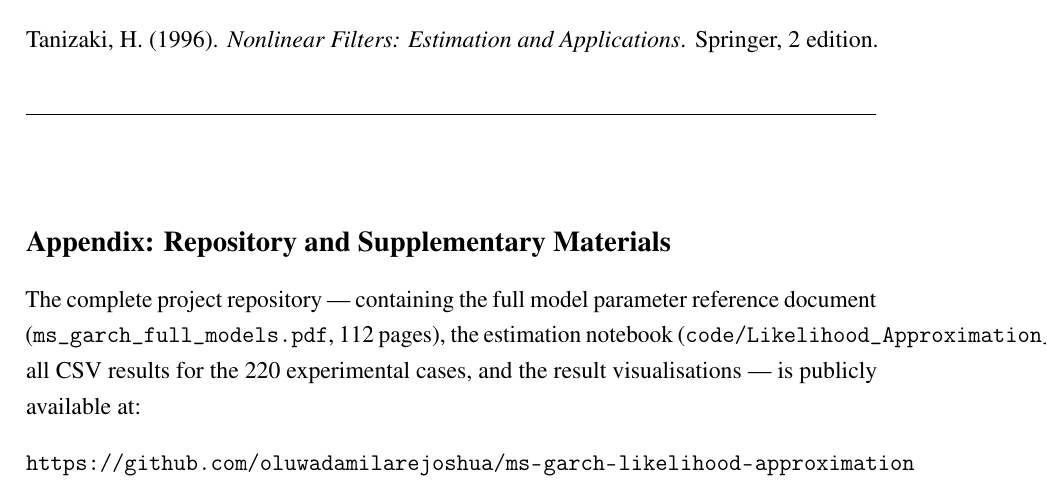
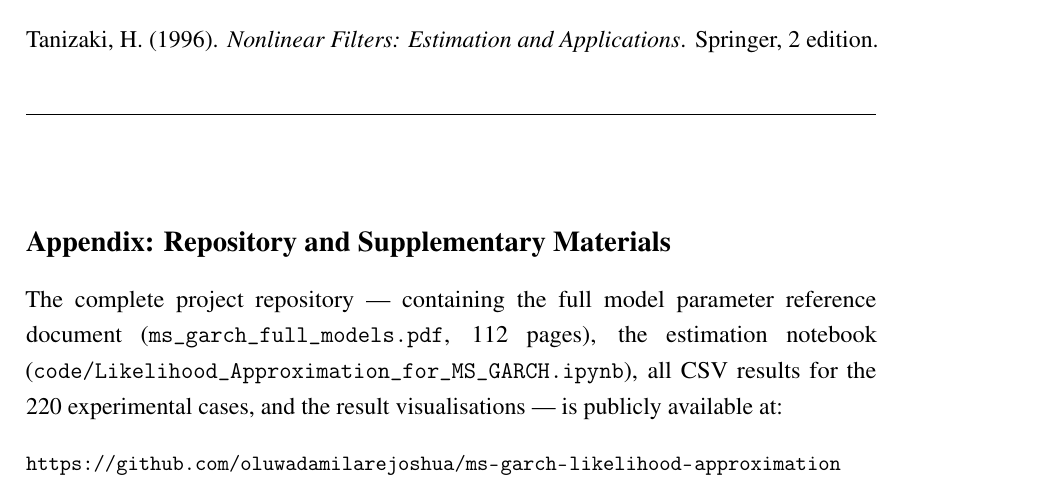
Before and after one commit to oluwadamilarejoshua/ms-garch-likelihood-approximation, a LaTeX document (article/JoshuaOgundairoOluwadareOjoMSGARCH.tex): part of page 17 of 17, cut so that both start at the same text. Compiled offline with pdfLaTeX.

Commit message:
Fix all text overflows: emergencystretch, path command, small URL
- Added \emergencystretch=3em for document-wide overflow protection
- Replaced \texttt{} with \path{} for file paths in appendix
- Wrapped URL in \small to fit within text width

```diff
--- a/article/JoshuaOgundairoOluwadareOjoMSGARCH.tex
+++ b/article/JoshuaOgundairoOluwadareOjoMSGARCH.tex
@@ -64,8 +64,9 @@
 \usepackage{enumitem}
 
 % ---- MISC ----
-\usepackage{url}
+\usepackage[hyphens]{url}
 \usepackage{microtype}
+\emergencystretch=3em
 
 % ===========================================================
 %  DOCUMENT START
@@ -354,9 +355,9 @@ All financial data were retrieved from Yahoo Finance via the \texttt{yfinance} P
 
 \section*{Appendix: Repository and Supplementary Materials}
 
-The complete project repository — containing the full model parameter reference document (\texttt{ms\_garch\_full\_models.pdf}, 112 pages), the estimation notebook (\texttt{code/Likelihood\_Approximation\_for\_MS\_GARCH.ipynb}), all CSV results for the 220 experimental cases, and the result visualisations — is publicly available at:
+The complete project repository — containing the full model parameter reference document (\path{ms_garch_full_models.pdf}, 112 pages), the estimation notebook (\path{code/Likelihood_Approximation_for_MS_GARCH.ipynb}), all CSV results for the 220 experimental cases, and the result visualisations — is publicly available at:
 
 \medskip
-\noindent\url{https://github.com/oluwadamilarejoshua/ms-garch-likelihood-approximation}
+{\small\noindent\url{https://github.com/oluwadamilarejoshua/ms-garch-likelihood-approximation}}
 
 \end{document}
```
Also changed, not shown: article/JoshuaOgundairoOluwadareOjoMSGARCH.pdf.
